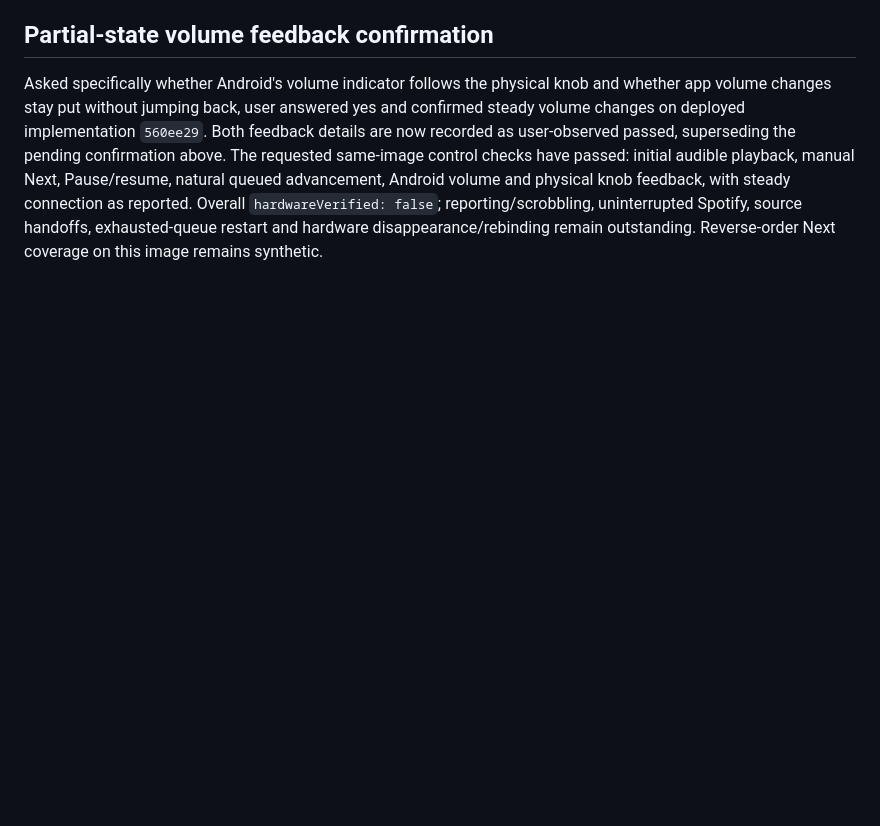
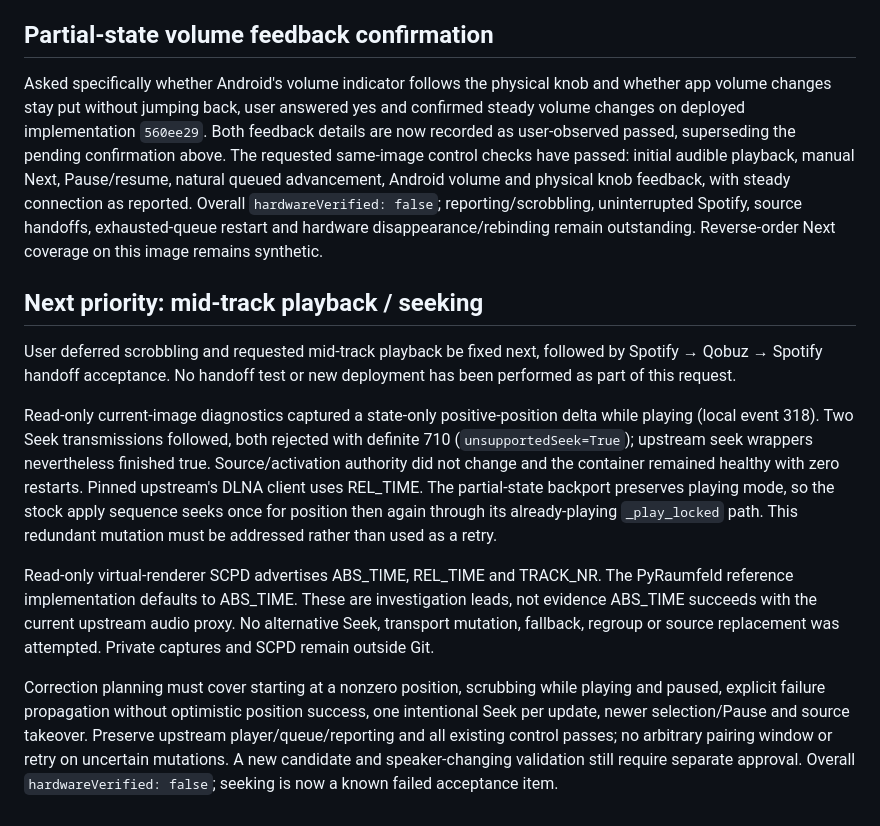
Before and after one commit to TammuzGreeen/qobuz-raumfeld-connect, a Markdown page: UPSTREAM_FIRST_EXPERIMENT.md, the part around the change. Drawn GitHub-style; blank space fills up the shorter version.

Commit message:
docs: prioritize failed mid-track seeking before source handoffs

```diff
--- a/UPSTREAM_FIRST_EXPERIMENT.md
+++ b/UPSTREAM_FIRST_EXPERIMENT.md
@@ -745,3 +745,32 @@ Android volume and physical knob feedback, with steady connection as reported.
 Overall `hardwareVerified: false`; reporting/scrobbling, uninterrupted Spotify,
 source handoffs, exhausted-queue restart and hardware disappearance/rebinding
 remain outstanding. Reverse-order Next coverage on this image remains synthetic.
+
+## Next priority: mid-track playback / seeking
+
+User deferred scrobbling and requested mid-track playback be fixed next, followed
+by Spotify → Qobuz → Spotify handoff acceptance. No handoff test or new deployment
+has been performed as part of this request.
+
+Read-only current-image diagnostics captured a state-only positive-position delta
+while playing (local event 318). Two Seek transmissions followed, both rejected
+with definite 710 (`unsupportedSeek=True`); upstream seek wrappers nevertheless
+finished true. Source/activation authority did not change and the container
+remained healthy with zero restarts. Pinned upstream's DLNA client uses REL_TIME.
+The partial-state backport preserves playing mode, so the stock apply sequence
+seeks once for position then again through its already-playing `_play_locked`
+path. This redundant mutation must be addressed rather than used as a retry.
+
+Read-only virtual-renderer SCPD advertises ABS_TIME, REL_TIME and TRACK_NR. The
+PyRaumfeld reference implementation defaults to ABS_TIME. These are investigation
+leads, not evidence ABS_TIME succeeds with the current upstream audio proxy.
+No alternative Seek, transport mutation, fallback, regroup or source replacement
+was attempted. Private captures and SCPD remain outside Git.
+
+Correction planning must cover starting at a nonzero position, scrubbing while
+playing and paused, explicit failure propagation without optimistic position
+success, one intentional Seek per update, newer selection/Pause and source
+takeover. Preserve upstream player/queue/reporting and all existing control passes;
+no arbitrary pairing window or retry on uncertain mutations. A new candidate and
+speaker-changing validation still require separate approval. Overall
+`hardwareVerified: false`; seeking is now a known failed acceptance item.
```
